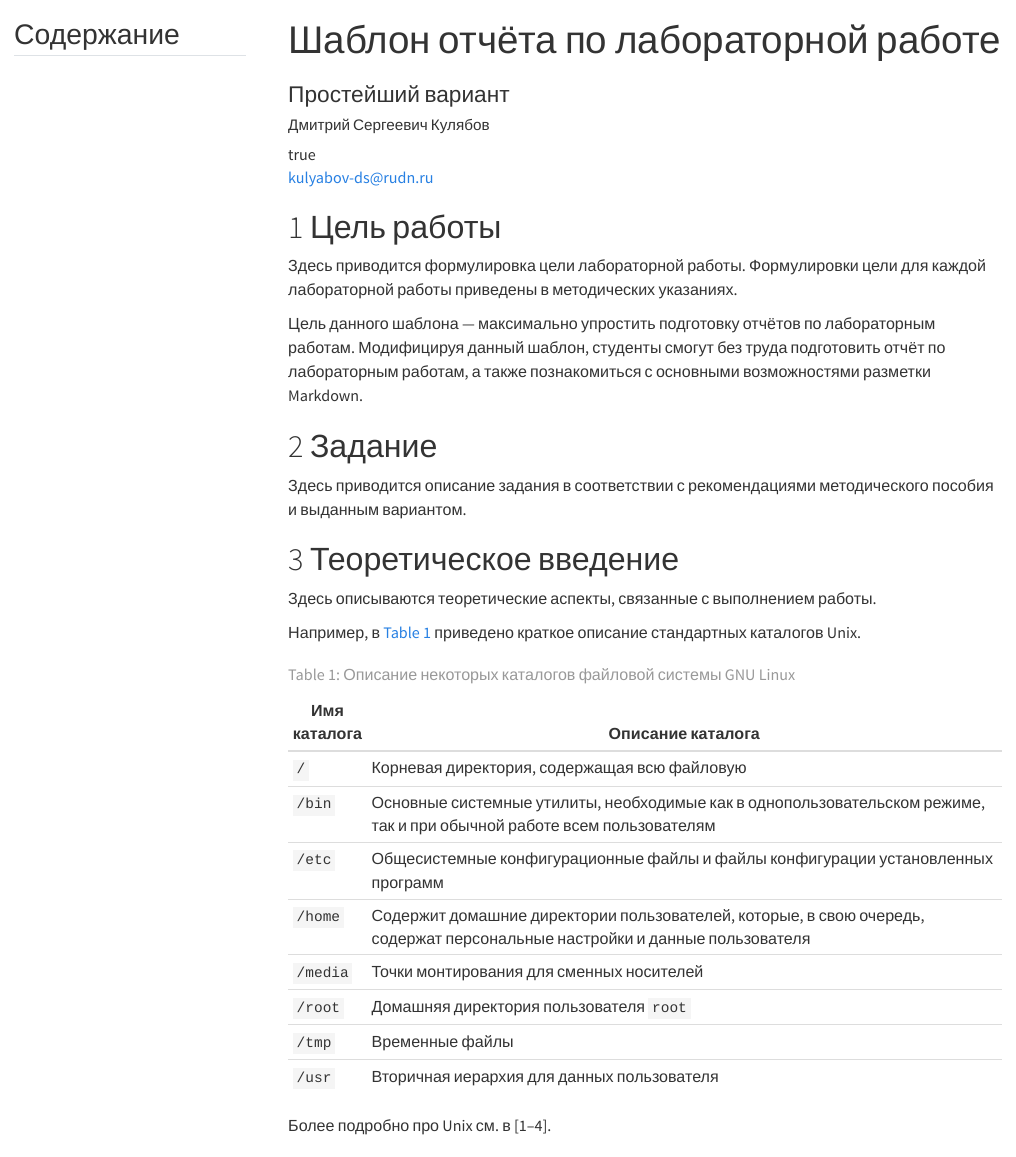
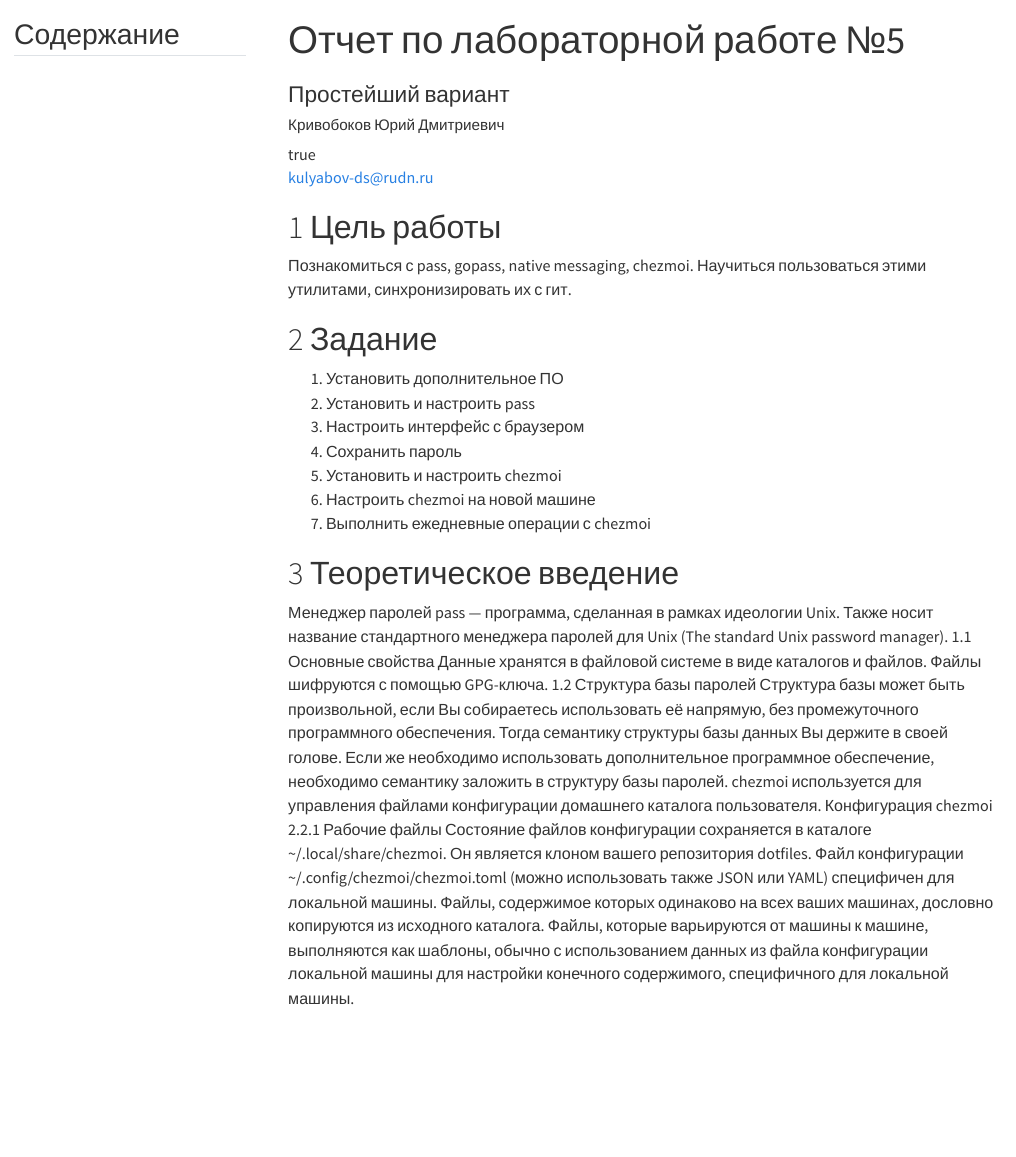
Before and after one commit to ydkrivobokov/study_2024-2025_os-intro, a Quarto document (labs/lab05/report/report.qmd): the page in a window 1100 px wide, from its top. Rendered offline with R 4.5, knitr and Pandoc in place of Quarto, with nearby package versions; menus at the side of the page are left out.

Commit message:
add lab05

```diff
--- a/labs/lab05/report/report.qmd
+++ b/labs/lab05/report/report.qmd
@@ -3,7 +3,7 @@
 
 ## Author
 author:
-  name: Дмитрий Сергеевич Кулябов
+  name: Кривобоков Юрий Дмитриевич
   degrees: DSc
   orcid: 0000-0002-0877-7063
   email: kulyabov-ds@rudn.ru
@@ -14,7 +14,7 @@ author:
       city: Москва
       address: ул. Миклухо-Маклая, д. 6
 ## Title
-title: "Шаблон отчёта по лабораторной работе"
+title: "Отчет по лабораторной работе №5"
 subtitle: "Простейший вариант"
 license: "CC BY"
 ## Generic options
@@ -74,34 +74,35 @@ format:
 
 # Цель работы
 
-Здесь приводится формулировка цели лабораторной работы. Формулировки цели для каждой лабораторной работы приведены в методических указаниях.
-
-Цель данного шаблона --- максимально упростить подготовку отчётов по лабораторным работам.  Модифицируя данный шаблон, студенты смогут без труда подготовить отчёт по лабораторным работам, а также познакомиться с основными возможностями разметки Markdown.
+Познакомиться с pass, gopass, native messaging, chezmoi. Научиться пользоваться этими утилитами, синхронизировать их с гит.
 
 # Задание
 
-Здесь приводится описание задания в соответствии с рекомендациями методического пособия и выданным вариантом.
+1. Установить дополнительное ПО
+2. Установить и настроить pass
+3. Настроить интерфейс с браузером
+4. Сохранить пароль
+5. Установить и настроить chezmoi
+6. Настроить chezmoi на новой машине
+7. Выполнить ежедневные операции с chezmoi
 
 # Теоретическое введение
 
-Здесь описываются теоретические аспекты, связанные с выполнением работы.
 
-Например, в [табл. @tbl-std-dir] приведено краткое описание стандартных каталогов Unix.
-
-| Имя каталога | Описание каталога                                                                                                          |
-|--------------|----------------------------------------------------------------------------------------------------------------------------|
-| `/`          | Корневая директория, содержащая всю файловую                                                                               |
-| `/bin `      | Основные системные утилиты, необходимые как в однопользовательском режиме, так и при обычной работе всем пользователям     |
-| `/etc`       | Общесистемные конфигурационные файлы и файлы конфигурации установленных программ                                           |
-| `/home`      | Содержит домашние директории пользователей, которые, в свою очередь, содержат персональные настройки и данные пользователя |
-| `/media`     | Точки монтирования для сменных носителей                                                                                   |
-| `/root`      | Домашняя директория пользователя  `root`                                                                                   |
-| `/tmp`       | Временные файлы                                                                                                            |
-| `/usr`       | Вторичная иерархия для данных пользователя                                                                                 |
-
-: Описание некоторых каталогов файловой системы GNU Linux {#tbl-std-dir}
-
-Более подробно про Unix см. в [@tanenbaum_book_modern-os_ru; @robbins_book_bash_en; @zarrelli_book_mastering-bash_en; @newham_book_learning-bash_en].
+Менеджер паролей pass — программа, сделанная в рамках идеологии Unix. Также носит название стандартного менеджера паролей для Unix (The standard Unix password manager).
+1.1 Основные свойства
+    Данные хранятся в файловой системе в виде каталогов и файлов.
+    Файлы шифруются с помощью GPG-ключа.
+1.2 Структура базы паролей
+    Структура базы может быть произвольной, если Вы собираетесь использовать её напрямую, без промежуточного программного обеспечения. Тогда семантику структуры базы данных Вы держите в своей голове.
+    Если же необходимо использовать дополнительное программное обеспечение, необходимо семантику заложить в структуру базы паролей.
+chezmoi используется для управления файлами конфигурации домашнего каталога пользователя.
+Конфигурация chezmoi
+    2.2.1 Рабочие файлы
+    Состояние файлов конфигурации сохраняется в каталоге ~/.local/share/chezmoi. Он является клоном вашего репозитория dotfiles.
+    Файл конфигурации ~/.config/chezmoi/chezmoi.toml (можно использовать также JSON или YAML) специфичен для локальной машины.
+    Файлы, содержимое которых одинаково на всех ваших машинах, дословно копируются из исходного каталога.
+    Файлы, которые варьируются от машины к машине, выполняются как шаблоны, обычно с использованием данных из файла конфигурации локальной машины для настройки конечного содержимого, специфичного для локальной машины.
 
 # Выполнение лабораторной работы
 
```
Also changed, not shown: labs/lab05/report/image/1.jpg (added), labs/lab05/report/image/2.jpg (added), labs/lab05/report/image/3.jpg (added), labs/lab05/report/image/4.jpg (added), labs/lab05/report/image/5.jpg (added), labs/lab05/report/image/6.jpg (added), labs/lab05/report/image/7.jpg (added), labs/lab05/report/report.qmd (30 more changed lines).
